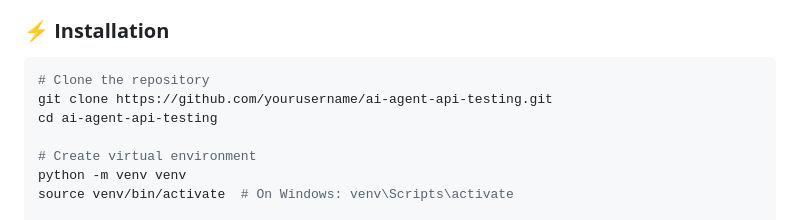
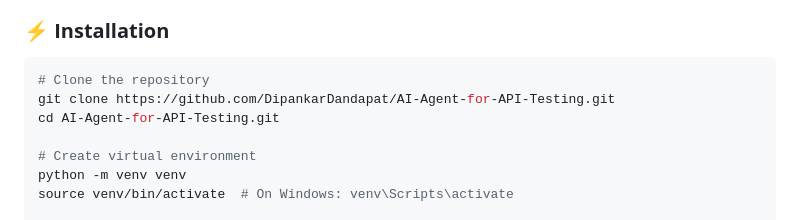
Before and after one commit to DipankarDandapat/AI-Agent-for-API-Testing, a Markdown page: README.md, the part around the change printed below. GitHub-like rendering.

````diff
--- a/README.md
+++ b/README.md
@@ -89,8 +89,8 @@ https://github.com/user-attachments/assets/c545f08c-4af3-4788-946b-3a1eed0b2594
 
 ```bash
 # Clone the repository
-git clone https://github.com/yourusername/ai-agent-api-testing.git
-cd ai-agent-api-testing
+git clone https://github.com/DipankarDandapat/AI-Agent-for-API-Testing.git
+cd AI-Agent-for-API-Testing.git
 
 # Create virtual environment
 python -m venv venv
````
Also changed, not shown: other parts of README.md (+1 -1 lines).
